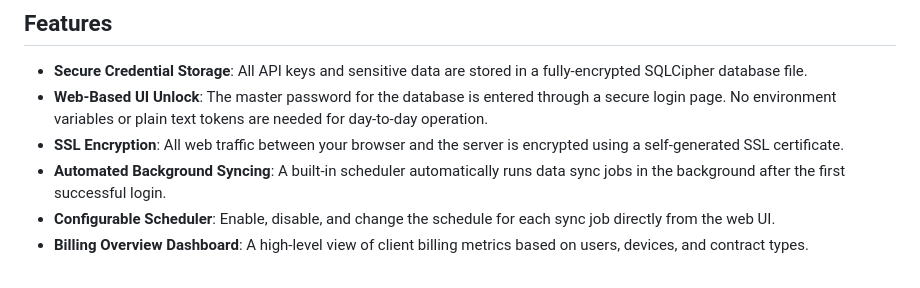
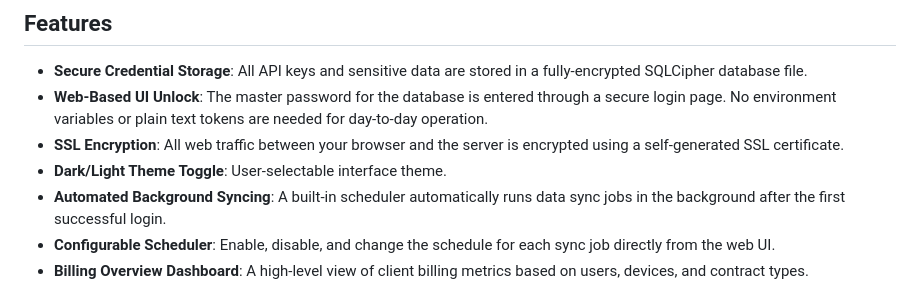
Before and after one commit to hamnertime/integodash, a Markdown page: README.md, the part around the change. Drawn GitHub-style.

Commit message:
update readme with dark mode

```diff
--- a/README.md
+++ b/README.md
@@ -11,6 +11,7 @@ Built with a focus on security and automation, Integodash uses a fully encrypted
 - **Secure Credential Storage**: All API keys and sensitive data are stored in a fully-encrypted SQLCipher database file.
 - **Web-Based UI Unlock**: The master password for the database is entered through a secure login page. No environment variables or plain text tokens are needed for day-to-day operation.
 - **SSL Encryption**: All web traffic between your browser and the server is encrypted using a self-generated SSL certificate.
+- **Dark/Light Theme Toggle**: User-selectable interface theme.
 - **Automated Background Syncing**: A built-in scheduler automatically runs data sync jobs in the background after the first successful login.
 - **Configurable Scheduler**: Enable, disable, and change the schedule for each sync job directly from the web UI.
 - **Billing Overview Dashboard**: A high-level view of client billing metrics based on users, devices, and contract types.
```
